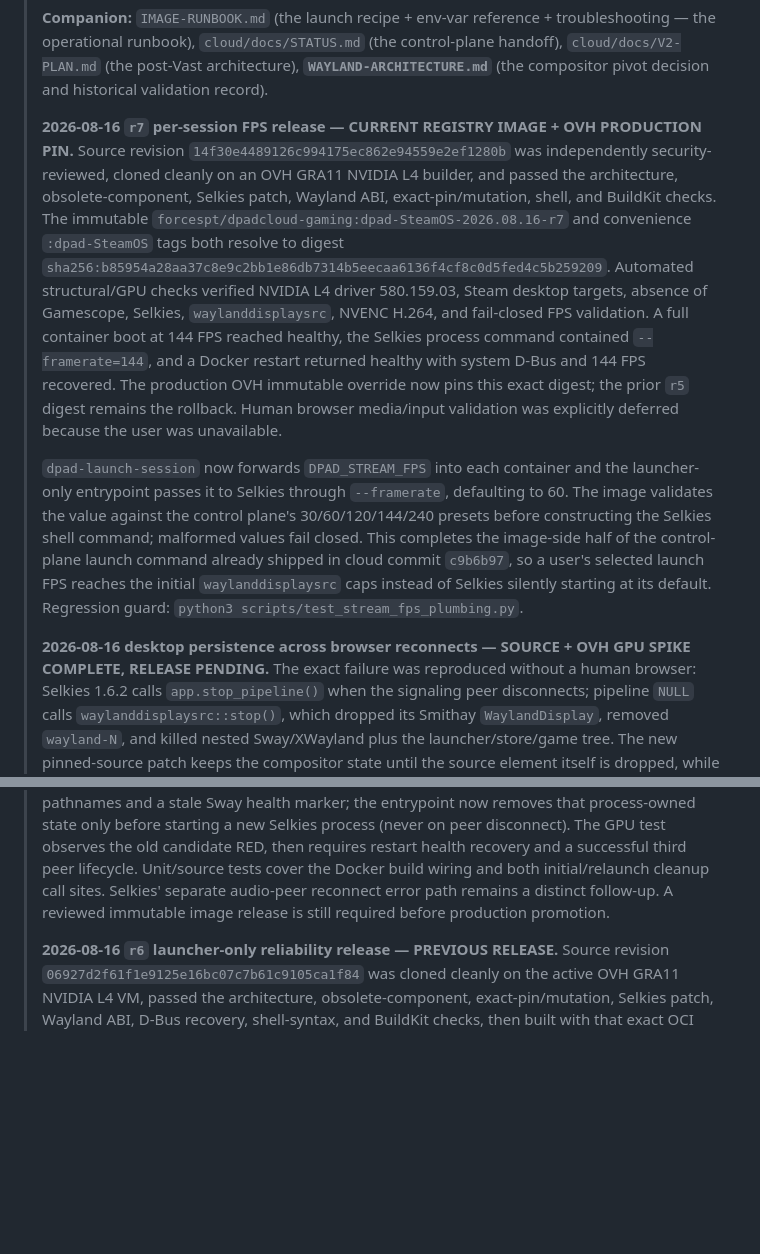
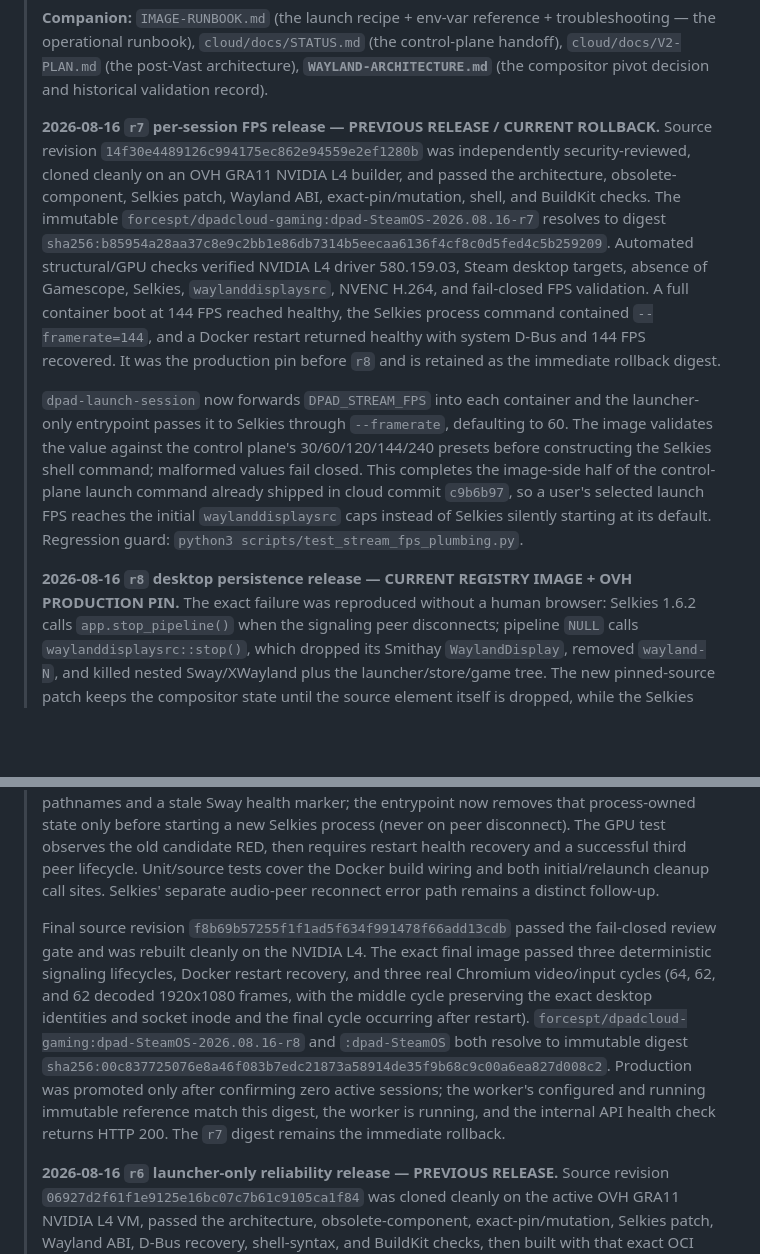
Before and after one commit to ForcesPT/container-gaming, a Markdown page: docs/PROJECT_STATE.md, 2 parts joined by grey strips. GitHub-like rendering; blank space fills up the shorter version.

Commit message:
[verified] docs: record r8 production promotion

```diff
--- a/docs/PROJECT_STATE.md
+++ b/docs/PROJECT_STATE.md
@@ -14,23 +14,21 @@
 > **`WAYLAND-ARCHITECTURE.md`** (the compositor pivot decision and historical
 > validation record).
 >
-> **2026-08-16 `r7` per-session FPS release — CURRENT REGISTRY IMAGE + OVH
-> PRODUCTION PIN.** Source revision
+> **2026-08-16 `r7` per-session FPS release — PREVIOUS RELEASE / CURRENT
+> ROLLBACK.** Source revision
 > `14f30e4489126c994175ec862e94559e2ef1280b` was independently security-reviewed,
 > cloned cleanly on an OVH GRA11 NVIDIA L4 builder, and passed the architecture,
 > obsolete-component, Selkies patch, Wayland ABI, exact-pin/mutation, shell, and
 > BuildKit checks. The immutable
-> `forcespt/dpadcloud-gaming:dpad-SteamOS-2026.08.16-r7` and convenience
-> `:dpad-SteamOS` tags both resolve to digest
+> `forcespt/dpadcloud-gaming:dpad-SteamOS-2026.08.16-r7` resolves to digest
 > `sha256:b85954a28aa37c8e9c2bb1e86db7314b5eecaa6136f4cf8c0d5fed4c5b259209`.
 > Automated structural/GPU checks verified NVIDIA L4 driver 580.159.03,
 > Steam desktop targets, absence of Gamescope, Selkies, `waylanddisplaysrc`,
 > NVENC H.264, and fail-closed FPS validation. A full container boot at 144 FPS
 > reached healthy, the Selkies process command contained `--framerate=144`, and
 > a Docker restart returned healthy with system D-Bus and 144 FPS recovered.
-> The production OVH immutable override now pins this exact digest; the prior
-> `r5` digest remains the rollback. Human browser media/input validation was
-> explicitly deferred because the user was unavailable.
+> It was the production pin before `r8` and is retained as the immediate
+> rollback digest.
 >
 > `dpad-launch-session` now forwards `DPAD_STREAM_FPS` into each
 > container and the launcher-only entrypoint passes it to Selkies through
@@ -42,8 +40,8 @@
 > of Selkies silently starting at its default. Regression guard:
 > `python3 scripts/test_stream_fps_plumbing.py`.
 >
-> **2026-08-16 desktop persistence across browser reconnects — SOURCE + OVH
-> GPU SPIKE COMPLETE, RELEASE PENDING.** The exact failure was reproduced
+> **2026-08-16 `r8` desktop persistence release — CURRENT REGISTRY IMAGE + OVH
+> PRODUCTION PIN.** The exact failure was reproduced
 > without a human browser: Selkies 1.6.2 calls `app.stop_pipeline()` when the
 > signaling peer disconnects; pipeline `NULL` calls `waylanddisplaysrc::stop()`,
 > which dropped its Smithay `WaylandDisplay`, removed `wayland-N`, and killed
@@ -66,8 +64,21 @@
 > test observes the old candidate RED, then requires restart health recovery and
 > a successful third peer lifecycle. Unit/source tests cover the Docker build
 > wiring and both initial/relaunch cleanup call sites. Selkies' separate
-> audio-peer reconnect error path remains a distinct follow-up. A reviewed
-> immutable image release is still required before production promotion.
+> audio-peer reconnect error path remains a distinct follow-up.
+>
+> Final source revision `f8b69b57255f1f1ad5f634f991478f66add13cdb`
+> passed the fail-closed review gate and was rebuilt cleanly on the NVIDIA L4.
+> The exact final image passed three deterministic signaling lifecycles, Docker
+> restart recovery, and three real Chromium video/input cycles (64, 62, and 62
+> decoded 1920x1080 frames, with the middle cycle preserving the exact desktop
+> identities and socket inode and the final cycle occurring after restart).
+> `forcespt/dpadcloud-gaming:dpad-SteamOS-2026.08.16-r8` and `:dpad-SteamOS`
+> both resolve to immutable digest
+> `sha256:00c837725076e8a46f083b7edc21873a58914de35f9b68c9c00a6ea827d008c2`.
+> Production was promoted only after confirming zero active sessions; the
+> worker's configured and running immutable reference match this digest, the
+> worker is running, and the internal API health check returns HTTP 200. The
+> `r7` digest remains the immediate rollback.
 >
 > **2026-08-16 `r6` launcher-only reliability release — PREVIOUS RELEASE.**
 > Source revision `06927d2f61f1e9125e16bc07c7b61c9105ca1f84` was
```
